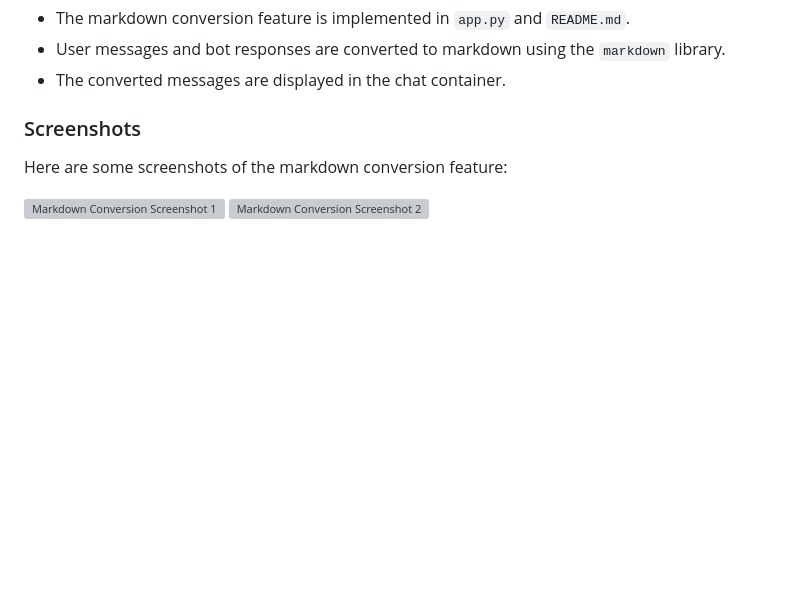
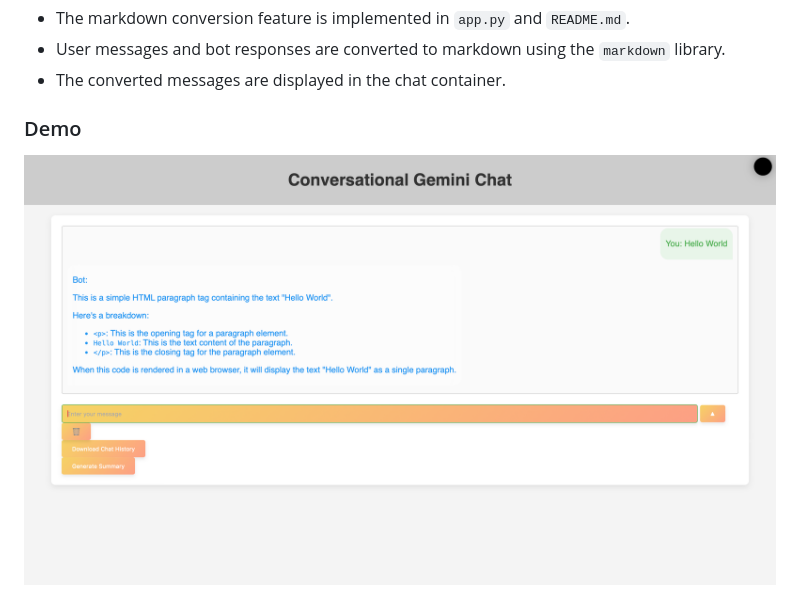
Before and after one commit to SkywardSyntax/GeminiFlask, a Markdown page: README.md, the part around the change. Rendered like a GitHub page; pictures changed too: demo.png (added); blank space fills up the shorter version; grey boxes are pictures that could not be loaded.

Commit message:
added demo

```diff
--- a/README.md
+++ b/README.md
@@ -237,9 +237,5 @@ We have added markdown conversion for user messages and bot responses to enhance
 - User messages and bot responses are converted to markdown using the `markdown` library.
 - The converted messages are displayed in the chat container.
 
-### Screenshots
-
-Here are some screenshots of the markdown conversion feature:
-
-![Markdown Conversion Screenshot 1](screenshots/markdown_conversion_screenshot1.png)
-![Markdown Conversion Screenshot 2](screenshots/markdown_conversion_screenshot2.png)
+### Demo
+![demo](demo.png)
```
